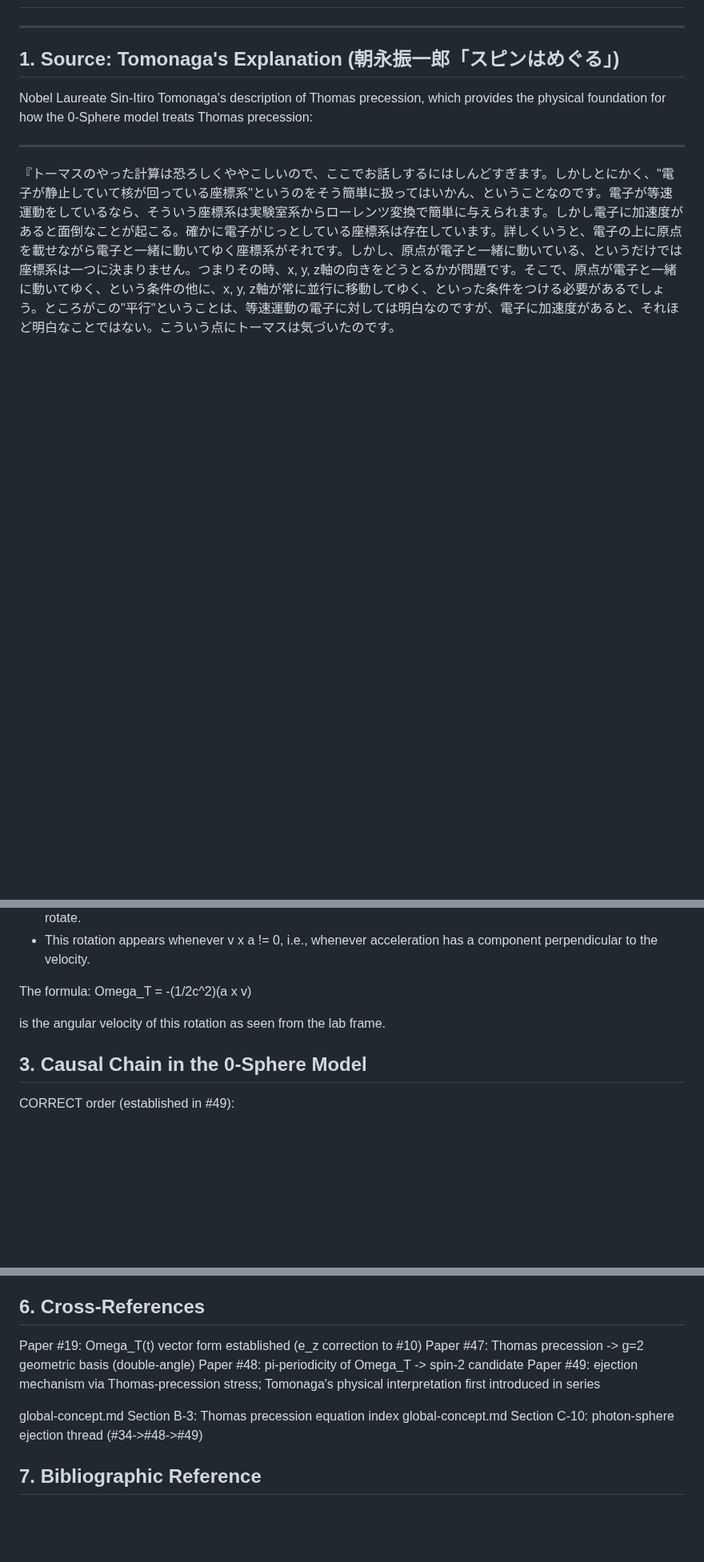
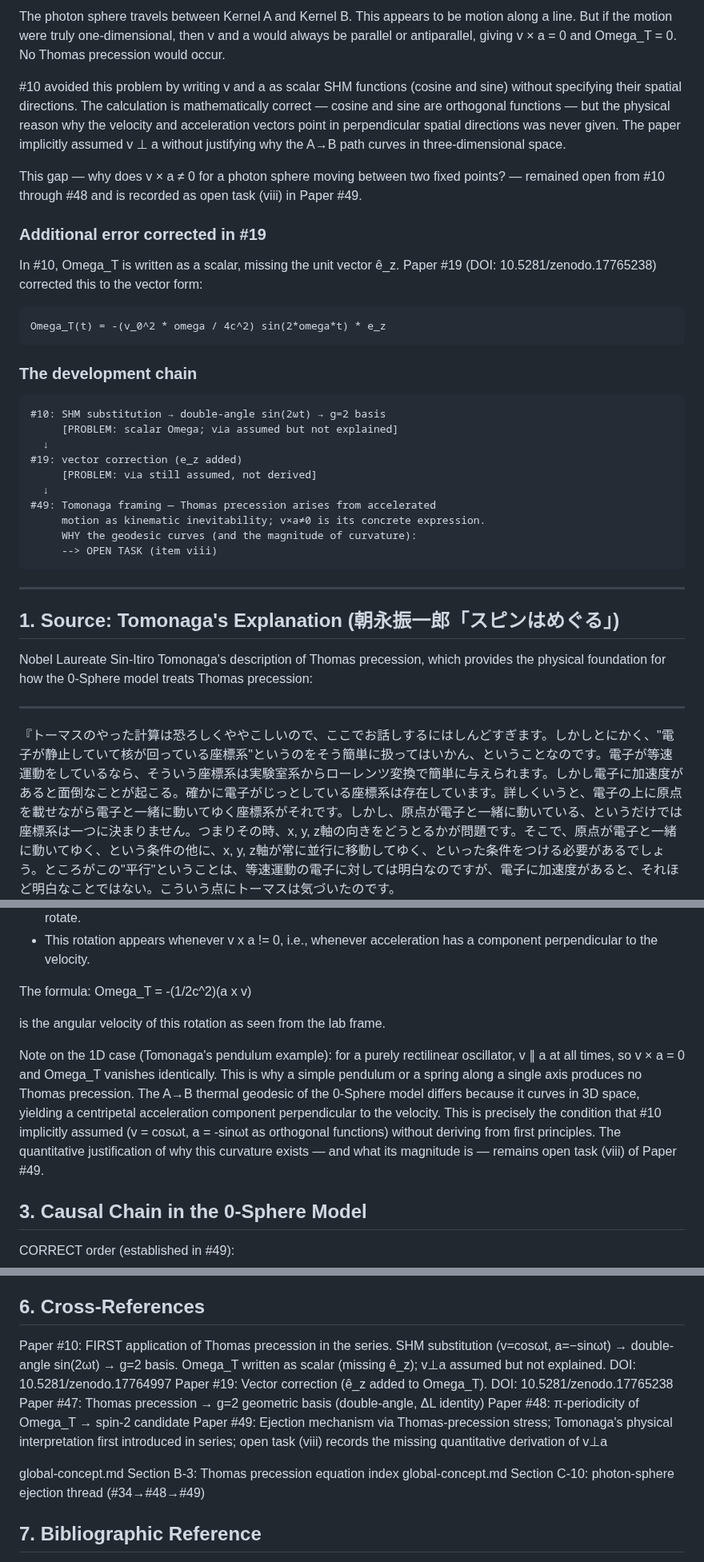
Before and after one commit to HanaTensor/0sm-skills, a Markdown page: tomonaga.md, 3 parts joined by grey strips. Shown at 80% size. Rendered like a GitHub page; blank space fills up the shorter version.

```diff
--- a/tomonaga.md
+++ b/tomonaga.md
@@ -5,3 +32,27 @@
+The photon sphere travels between Kernel A and Kernel B. This appears to be motion along a line. But if the motion were truly one-dimensional, then v and a would always be parallel or antiparallel, giving v × a = 0 and Omega_T = 0. No Thomas precession would occur.
+
+#10 avoided this problem by writing v and a as scalar SHM functions (cosine and sine) without specifying their spatial directions. The calculation is mathematically correct — cosine and sine are orthogonal functions — but the physical reason why the velocity and acceleration vectors point in perpendicular spatial directions was never given. The paper implicitly assumed v ⊥ a without justifying why the A→B path curves in three-dimensional space.
+
+This gap — why does v × a ≠ 0 for a photon sphere moving between two fixed points? — remained open from #10 through #48 and is recorded as open task (viii) in Paper #49.
+
+### Additional error corrected in #19
+
+In #10, Omega_T is written as a scalar, missing the unit vector ê_z. Paper #19 (DOI: 10.5281/zenodo.17765238) corrected this to the vector form:
+
+    Omega_T(t) = -(v_0^2 * omega / 4c^2) sin(2*omega*t) * e_z
+
+### The development chain
+
+    #10: SHM substitution → double-angle sin(2ωt) → g=2 basis
+         [PROBLEM: scalar Omega; v⊥a assumed but not explained]
+      ↓
+    #19: vector correction (e_z added)
+         [PROBLEM: v⊥a still assumed, not derived]
+      ↓
+    #49: Tomonaga framing — Thomas precession arises from accelerated
+         motion as kinematic inevitability; v×a≠0 is its concrete expression.
+         WHY the geodesic curves (and the magnitude of curvature):
+         --> OPEN TASK (item viii)
 
 ---
 
@@ -32,6 +83,8 @@ Thomas precession is NOT caused by the spatial path being curved. It is a kinema
 The formula:   Omega_T = -(1/2c^2)(a x v)
 
 is the angular velocity of this rotation as seen from the lab frame.
+
+Note on the 1D case (Tomonaga's pendulum example): for a purely rectilinear oscillator, v ∥ a at all times, so v × a = 0 and Omega_T vanishes identically. This is why a simple pendulum or a spring along a single axis produces no Thomas precession. The A→B thermal geodesic of the 0-Sphere model differs because it curves in 3D space, yielding a centripetal acceleration component perpendicular to the velocity. This is precisely the condition that #10 implicitly assumed (v = cosωt, a = -sinωt as orthogonal functions) without deriving from first principles. The quantitative justification of why this curvature exists — and what its magnitude is — remains open task (viii) of Paper #49.
 
 
 ## 3. Causal Chain in the 0-Sphere Model
@@ -134,13 +187,14 @@ The following expressions are canonical within the series from #49 onward:
 
 ## 6. Cross-References
 
-  Paper #19: Omega_T(t) vector form established (e_z correction to #10)
-  Paper #47: Thomas precession -> g=2 geometric basis (double-angle)
-  Paper #48: pi-periodicity of Omega_T -> spin-2 candidate
-  Paper #49: ejection mechanism via Thomas-precession stress; Tomonaga's physical interpretation first introduced in series
+  Paper #10: FIRST application of Thomas precession in the series. SHM substitution (v=cosωt, a=−sinωt) → double-angle sin(2ωt) → g=2 basis. Omega_T written as scalar (missing ê_z); v⊥a assumed but not explained. DOI: 10.5281/zenodo.17764997
+  Paper #19: Vector correction (ê_z added to Omega_T). DOI: 10.5281/zenodo.17765238
+  Paper #47: Thomas precession → g=2 geometric basis (double-angle, ΔL identity)
+  Paper #48: π-periodicity of Omega_T → spin-2 candidate
+  Paper #49: Ejection mechanism via Thomas-precession stress; Tomonaga's physical interpretation first introduced in series; open task (viii) records the missing quantitative derivation of v⊥a
 
   global-concept.md Section B-3: Thomas precession equation index
-  global-concept.md Section C-10: photon-sphere ejection thread (#34->#48->#49)
+  global-concept.md Section C-10: photon-sphere ejection thread (#34→#48→#49)
 
 
 ## 7. Bibliographic Reference
```
Also changed, not shown: other parts of tomonaga.md (+28 -1 lines).
